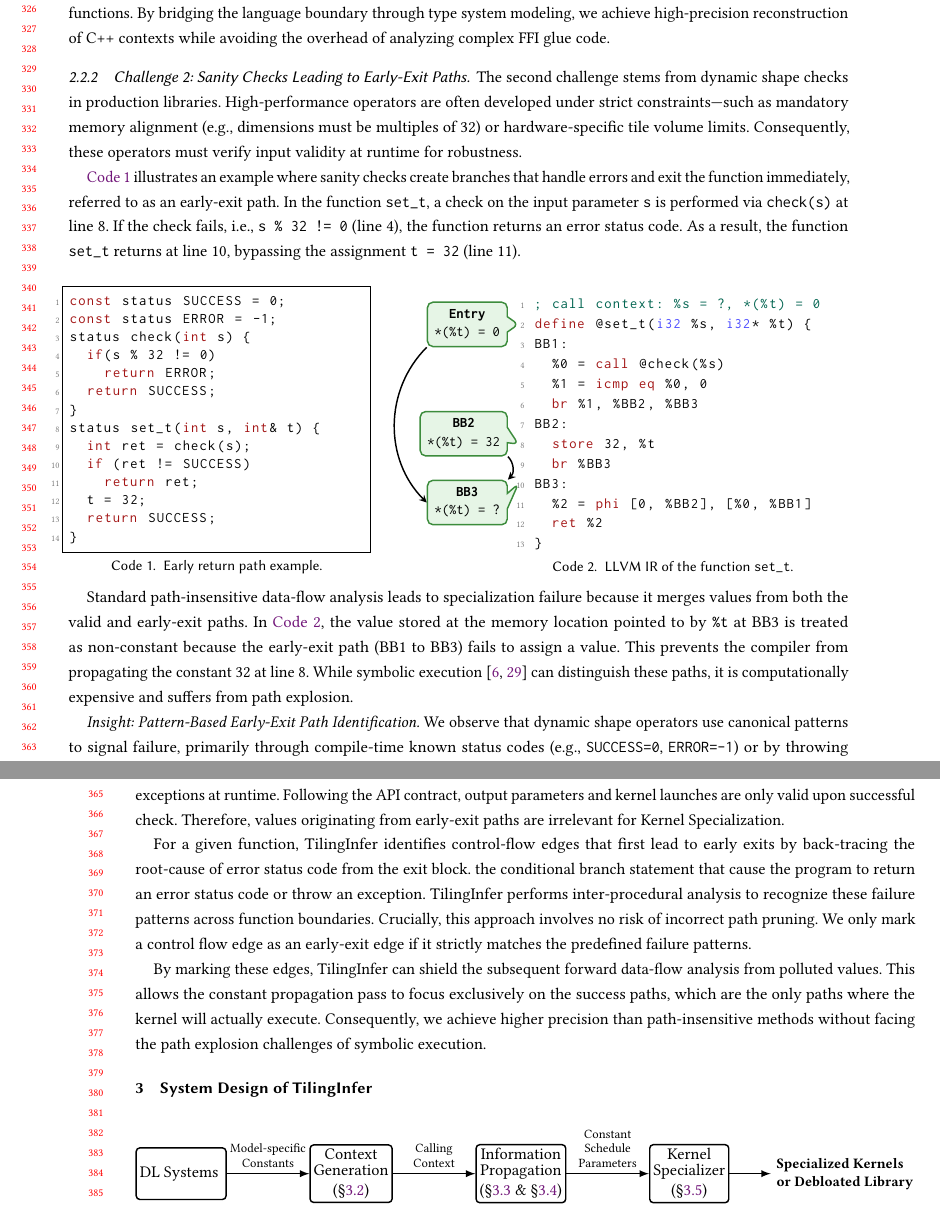
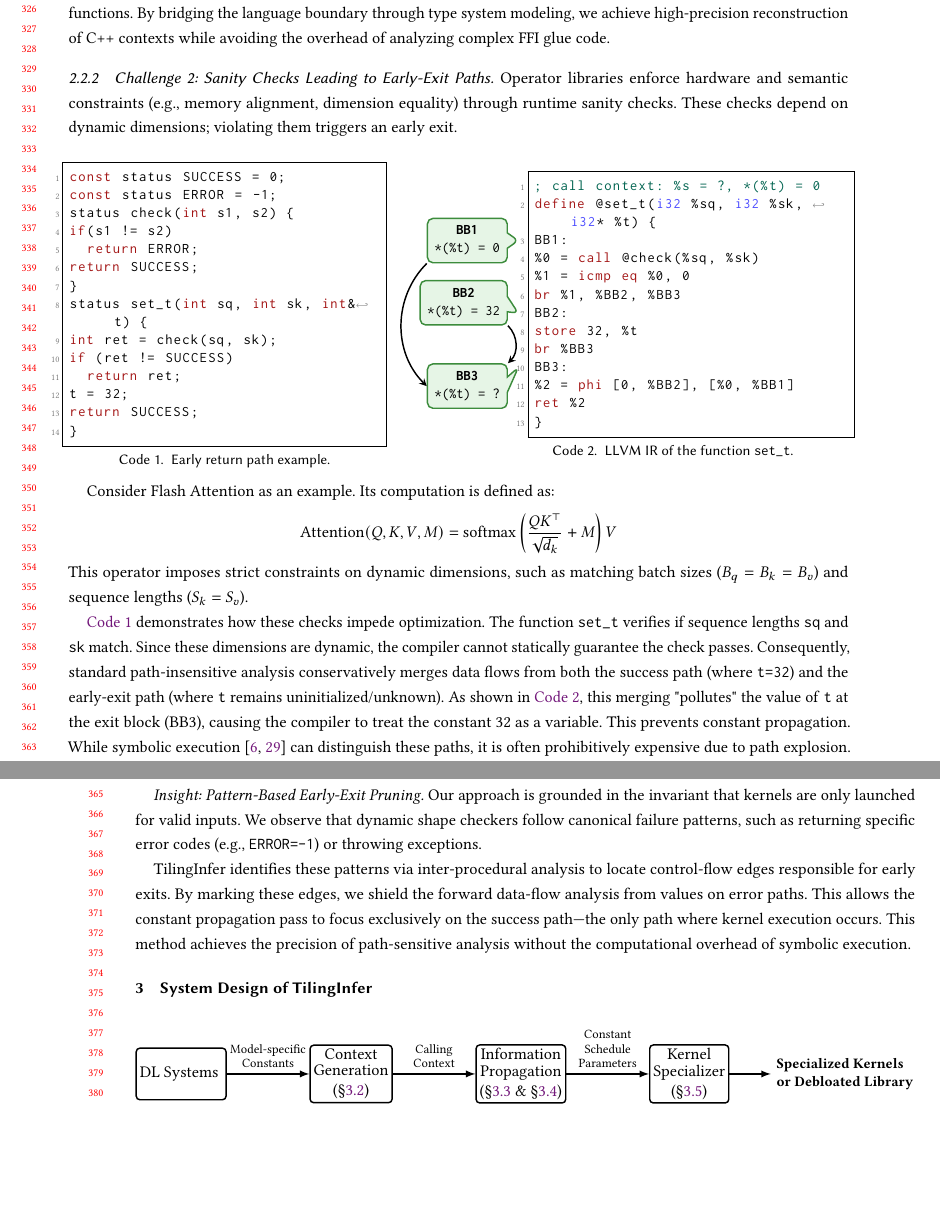
Before and after one commit to zkdliushuo/compile_unknown_shape, a LaTeX paper (main.tex, which reads sections/background.tex): two parts of pages 7 and 8 of 22, joined at a grey line, cut so that both start at the same text, the shorter picture padded with empty space. Compiled offline with pdfLaTeX.

Commit message:
修改 2.2 节，突出形状检查与动态维度有关

```diff
--- a/sections/background.tex
+++ b/sections/background.tex
@@ -148,34 +148,32 @@ Our methodology is grounded in two key observations:
 
 Building on these insights, we directly map computation graph node information to the abstract states of C++ entry functions.
 By bridging the language boundary through type system modeling, we achieve high-precision reconstruction of C++ contexts while avoiding the overhead of analyzing complex FFI glue code.
-
 \subsubsection{Challenge 2: Sanity Checks Leading to Early-Exit Paths}
 
-The second challenge stems from dynamic shape checks in production libraries.
-High-performance operators are often developed under strict constraints—such as mandatory memory alignment (e.g., dimensions must be multiples of 32) or hardware-specific tile volume limits.
-Consequently, these operators must verify input validity at runtime for robustness.
-
-\autoref{lst:early_return_code} illustrates an example where sanity checks create branches that handle errors and exit the function immediately, referred to as an early-exit path.
-In the function \texttt{set\_t}, a check on the input parameter \texttt{s} is performed via \texttt{check(s)} at line 8.
-If the check fails, i.e., \texttt{s \% 32 != 0} (line 4), the function returns an error status code.
-As a result, the function \texttt{set\_t} returns at line 10, bypassing the assignment \texttt{t = 32} (line 11).
+Operator libraries enforce hardware and semantic constraints (e.g., memory alignment, dimension equality) through runtime sanity checks. These checks depend on dynamic dimensions; violating them triggers an early exit.
 
 
-\begin{figure}[h]
+\begin{figure}[htbp]
   \noindent
   % --- 左侧 C++ 代码 ---
 
-    \begin{minipage}{0.38\textwidth}
-    \begin{lstlisting}[language=C++, frame=single, caption={Early return path example.}, label={lst:early_return_code}]
+  \begin{minipage}{0.4\textwidth}
+  \begin{lstlisting}[
+    language=C++,
+    frame=single,
+    caption={Early return path example.},
+    basicstyle=\ttfamily\small,
+    label={lst:early_return_code}
+  ]
 const status SUCCESS = 0;
 const status ERROR = -1;
-status check(int s) {
-  if(s % 32 != 0)
+status check(int s1, s2) {
+if(s1 != s2)
   return ERROR;
 return SUCCESS;
 }
-status set_t(int s, int& t) {
-  int ret = check(s);
+status set_t(int sq, int sk, int& t) {
+int ret = check(sq, sk);
 if (ret != SUCCESS)
   return ret;
 t = 32;
@@ -191,23 +189,22 @@ status set_t(int s, int& t) {
       \begin{lstlisting}[
           language=llvm,
           escapechar=!,
-            frame=none,
+          frame=single,
           basicstyle=\ttfamily\small,
-            numbers=left,        % 开启行号
-            numberstyle=\tiny\color{gray},
+          numbers=left,
           xleftmargin=2.5em,   % 给行号留出左边距
           numbersep=5pt,
           caption={LLVM IR of the function \texttt{set\_t}. },
           label={fig:dynamic_shape_check_demo}
       ]
 ; call context: %s = ?, *(%t) = 0
-!\tikzmark{loc_entry}!define @set_t(i32 %s, i32* %t) {
-BB1:
-  %0 = call @check(%s)
+define @set_t(i32 %sq, i32 %sk, i32* %t) {
+!\tikzmark{loc_entry}!BB1:
+%0 = call @check(%sq, %sk)
 %1 = icmp eq %0, 0
 br %1, %BB2, %BB3
-BB2:
-!\tikzmark{loc_bb2}!  store 32, %t
+!\tikzmark{loc_bb2}!BB2:
+store 32, %t
 br %BB3
 !\tikzmark{loc_bb3}!BB3:
 %2 = phi [0, %BB2], [%0, %BB1]
@@ -241,7 +238,7 @@ BB2:
       % 指针目标：loc_entry 向左 0.8cm (行号区)，向上 0.08cm (行高中心)
       \node[bubble={($(loc_entry) + (-0.3cm, 0.08cm)$)}, anchor=east] (node_entry)
           at ($(loc_entry) + (-0.5cm, 0.08cm)$) { % 气泡主体更靠左
-            \textbf{Entry}\\
+          \textbf{BB1}\\
           *(\%t) = 0
       };
 
@@ -276,19 +273,16 @@ BB2:
   \end{tikzpicture}
 \end{figure}
 
-Standard path-insensitive data-flow analysis leads to specialization failure because it merges values from both the valid and early-exit paths. In \autoref{fig:dynamic_shape_check_demo}, the value stored at the memory location pointed to by \texttt{\%t} at BB3 is treated as non-constant because the early-exit path (BB1 to BB3) fails to assign a value.
-This prevents the compiler from propagating the constant 32 at line 8.
-While symbolic execution~\cite{Cadar2008KLEEUnassistedAutomatic,Yao2024FalconFusedApproach} can distinguish these paths, it is computationally expensive and suffers from path explosion.
+Consider Flash Attention as an example. Its computation is defined as:
+\begin{equation*}
+    \text{Attention}(Q, K, V, M) = \text{softmax}\left(\frac{QK^\top}{\sqrt{d_k}} + M\right) V
+\end{equation*}
+This operator imposes strict constraints on dynamic dimensions, such as matching batch sizes ($B_q = B_k = B_v$) and sequence lengths ($S_k = S_v$).
 
-\textit{Insight: Pattern-Based Early-Exit Path Identification.}
-We observe that dynamic shape operators use canonical patterns to signal failure, primarily through compile-time known status codes (e.g., \texttt{SUCCESS=0}, \texttt{ERROR=-1}) or by throwing exceptions at runtime.
-Following the API contract, output parameters and kernel launches are only valid upon successful check.
-Therefore, values originating from early-exit paths are irrelevant for Kernel Specialization.
+\autoref{lst:early_return_code} demonstrates how these checks impede optimization. The function \texttt{set\_t} verifies if sequence lengths \texttt{sq} and \texttt{sk} match. Since these dimensions are dynamic, the compiler cannot statically guarantee the check passes. Consequently, standard path-insensitive analysis conservatively merges data flows from both the success path (where \texttt{t=32}) and the early-exit path (where \texttt{t} remains uninitialized/unknown).
+As shown in \autoref{fig:dynamic_shape_check_demo}, this merging "pollutes" the value of \texttt{t} at the exit block (BB3), causing the compiler to treat the constant 32 as a variable. This prevents constant propagation. While symbolic execution~\cite{Cadar2008KLEEUnassistedAutomatic,Yao2024FalconFusedApproach} can distinguish these paths, it is often prohibitively expensive due to path explosion.
 
-For a given function, \mysys identifies control-flow edges that first lead to early exits by back-tracing the root-cause of error status code from the exit block.
-the conditional branch statement that cause the program to return an error status code or throw an exception.
-\mysys performs inter-procedural analysis to recognize these failure patterns across function boundaries.
-Crucially, this approach involves no risk of incorrect path pruning.
-We only mark a control flow edge as an early-exit edge if it strictly matches the predefined failure patterns.
+\textit{Insight: Pattern-Based Early-Exit Pruning.}
+Our approach is grounded in the invariant that kernels are only launched for valid inputs. We observe that dynamic shape checkers follow canonical failure patterns, such as returning specific error codes (e.g., \texttt{ERROR=-1}) or throwing exceptions.
 
-By marking these edges, \mysys can shield the subsequent forward data-flow analysis from polluted values. This allows the constant propagation pass to focus exclusively on the success paths, which are the only paths where the kernel will actually execute. Consequently, we achieve higher precision than path-insensitive methods without facing the path explosion challenges of symbolic execution.
+\mysys identifies these patterns via inter-procedural analysis to locate control-flow edges responsible for early exits. By marking these edges, we shield the forward data-flow analysis from values on error paths. This allows the constant propagation pass to focus exclusively on the success path—the only path where kernel execution occurs. This method achieves the precision of path-sensitive analysis without the computational overhead of symbolic execution.
```
Also changed, not shown: main.tex (+1 -1 lines). Lines whose indentation alone changed are shown as unchanged.
